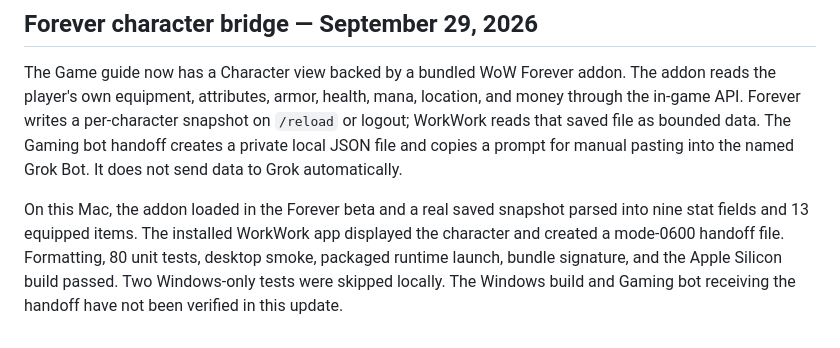
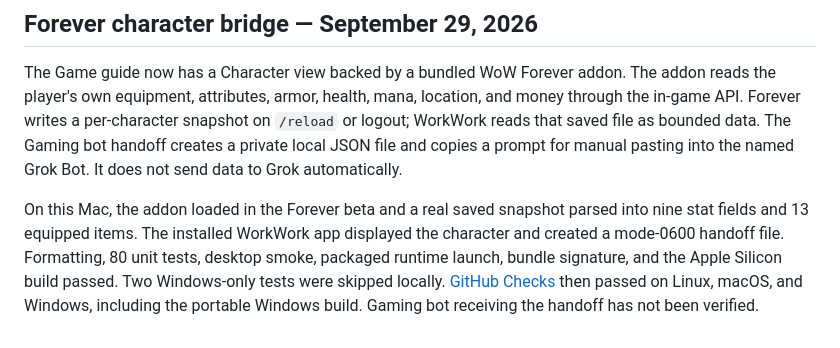
Before and after one commit to its-panzer/workwork, a Markdown page: docs/release-review.md, the part around the change. Rendered like a GitHub page.

Commit message:
Record cross-platform character bridge verification

```diff
--- a/docs/release-review.md
+++ b/docs/release-review.md
@@ -60,4 +60,4 @@ Verification is recorded in the Windows, macOS and Linux jobs of the [Checks wor
 
 The Game guide now has a Character view backed by a bundled WoW Forever addon. The addon reads the player's own equipment, attributes, armor, health, mana, location, and money through the in-game API. Forever writes a per-character snapshot on `/reload` or logout; WorkWork reads that saved file as bounded data. The Gaming bot handoff creates a private local JSON file and copies a prompt for manual pasting into the named Grok Bot. It does not send data to Grok automatically.
 
-On this Mac, the addon loaded in the Forever beta and a real saved snapshot parsed into nine stat fields and 13 equipped items. The installed WorkWork app displayed the character and created a mode-0600 handoff file. Formatting, 80 unit tests, desktop smoke, packaged runtime launch, bundle signature, and the Apple Silicon build passed. Two Windows-only tests were skipped locally. The Windows build and Gaming bot receiving the handoff have not been verified in this update.
+On this Mac, the addon loaded in the Forever beta and a real saved snapshot parsed into nine stat fields and 13 equipped items. The installed WorkWork app displayed the character and created a mode-0600 handoff file. Formatting, 80 unit tests, desktop smoke, packaged runtime launch, bundle signature, and the Apple Silicon build passed. Two Windows-only tests were skipped locally. [GitHub Checks](https://github.com/its-panzer/workwork/actions/runs/36642593213) then passed on Linux, macOS, and Windows, including the portable Windows build. Gaming bot receiving the handoff has not been verified.
```
